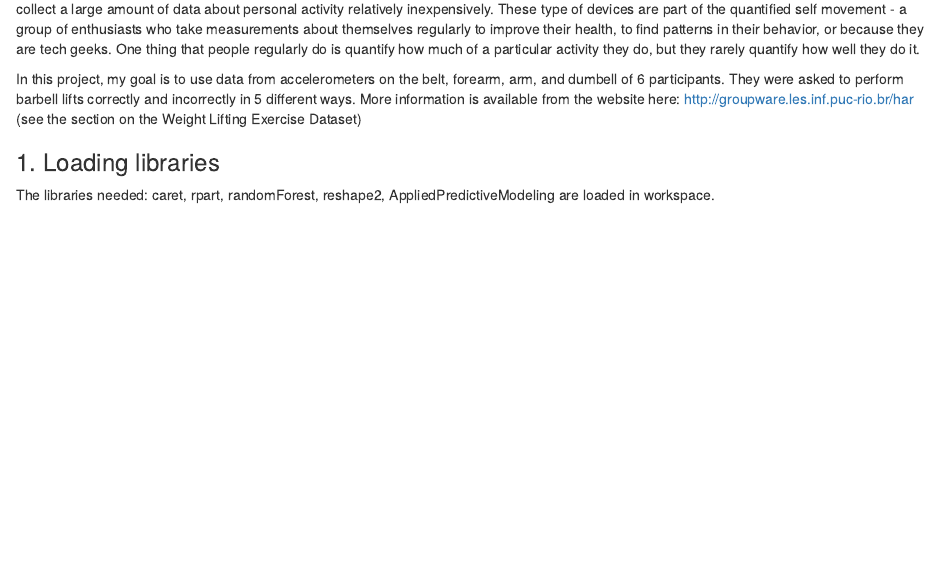
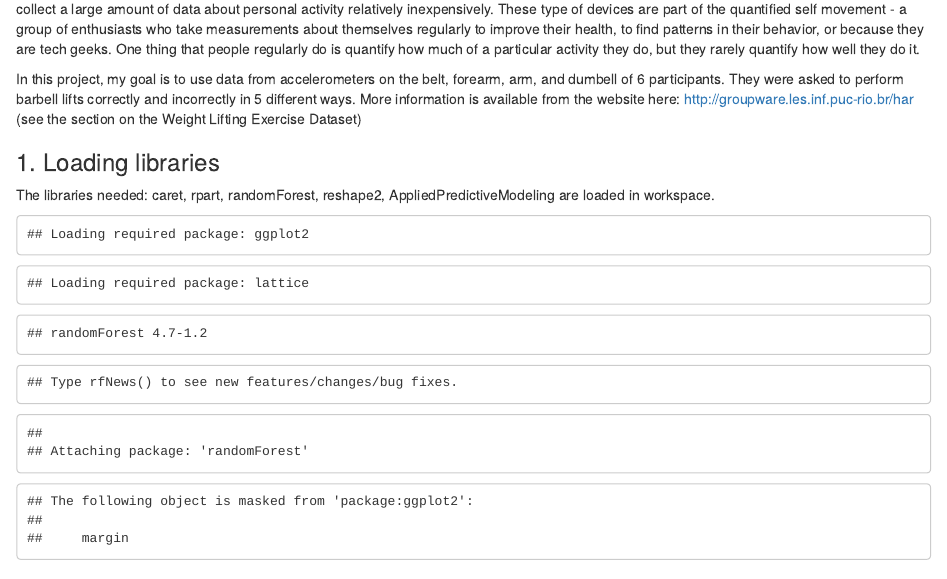
Before and after one commit to lakhani9/Practical-Machine-Learning, an R Markdown document (Practical Machine Learning - Prediction Project.Rmd): the page in a window 1100 px wide, from 200 px down. Rendered offline with R 4.5, knitr and Pandoc, with nearby package versions; some code elsewhere in the file could not run offline.

Commit message:
Updated Read

````diff
--- a/Practical Machine Learning - Prediction Project.Rmd
+++ b/Practical Machine Learning - Prediction Project.Rmd
@@ -18,9 +18,7 @@ In this project, my goal is to use data from accelerometers on the belt, forearm
 
 The libraries needed: caret, rpart, randomForest, reshape2, AppliedPredictiveModeling are loaded in workspace.
 
-```{r setup, echo=FALSE, include=FALSE,warning=FALSE}
-
-# knitr::opts_chunk$set(echo = FALSE,fig.align='center',fig.height=5,fig.width=8,warning=FALSE)
+```{r setup, echo=FALSE, warning=FALSE}
 
 library(caret)
 library(rpart)
````
Also changed, not shown: Practical_Machine_Learning_-_Prediction_Project.html, README.md.
